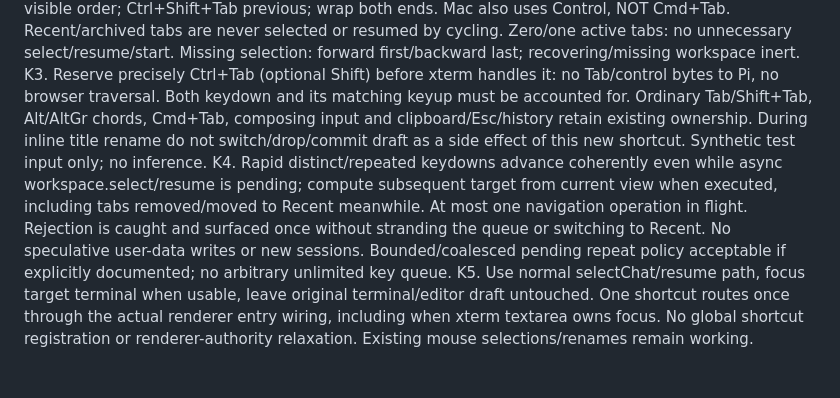
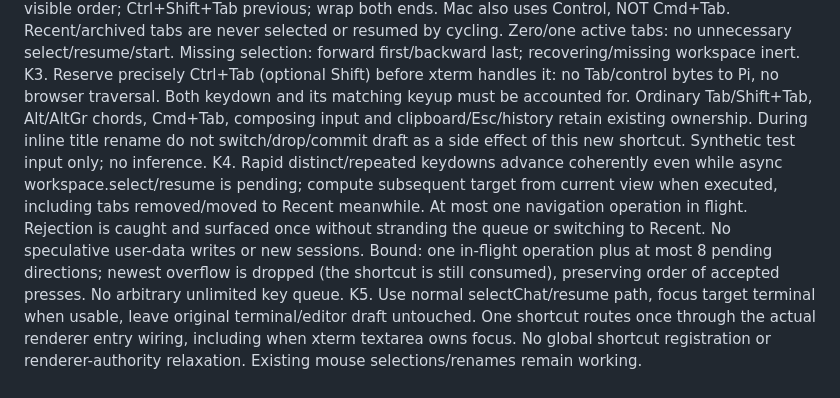
Before and after one commit to makscee/void-code, a Markdown page: docs/desktop-keyboard-navigation-spec.md, the part around the change. Drawn GitHub-style.

Commit message:
docs: bound pending tab navigation to eight gestures

```diff
--- a/docs/desktop-keyboard-navigation-spec.md
+++ b/docs/desktop-keyboard-navigation-spec.md
@@ -9,7 +9,7 @@ Base193eadb (working editor-key branch); deliberately NOT based on font candidat
 K1. On Windows/Linux, the desktop window must have no Alt-activatable application menubar, from before its first loading-page presentation onward. Hiding it temporarily is insufficient. Do not broadly swallow Alt, AltGr, Alt+letter or change Pi keys. Preserve macOS application menu/native editing accelerators. No forced refocus timer or key injection.
 K2. Ctrl+Tab selects next open ACTIVE tab in visible order; Ctrl+Shift+Tab previous; wrap both ends. Mac also uses Control, NOT Cmd+Tab. Recent/archived tabs are never selected or resumed by cycling. Zero/one active tabs: no unnecessary select/resume/start. Missing selection: forward first/backward last; recovering/missing workspace inert.
 K3. Reserve precisely Ctrl+Tab (optional Shift) before xterm handles it: no Tab/control bytes to Pi, no browser traversal. Both keydown and its matching keyup must be accounted for. Ordinary Tab/Shift+Tab, Alt/AltGr chords, Cmd+Tab, composing input and clipboard/Esc/history retain existing ownership. During inline title rename do not switch/drop/commit draft as a side effect of this new shortcut. Synthetic test input only; no inference.
-K4. Rapid distinct/repeated keydowns advance coherently even while async workspace.select/resume is pending; compute subsequent target from current view when executed, including tabs removed/moved to Recent meanwhile. At most one navigation operation in flight. Rejection is caught and surfaced once without stranding the queue or switching to Recent. No speculative user-data writes or new sessions. Bounded/coalesced pending repeat policy acceptable if explicitly documented; no arbitrary unlimited key queue.
+K4. Rapid distinct/repeated keydowns advance coherently even while async workspace.select/resume is pending; compute subsequent target from current view when executed, including tabs removed/moved to Recent meanwhile. At most one navigation operation in flight. Rejection is caught and surfaced once without stranding the queue or switching to Recent. No speculative user-data writes or new sessions. Bound: one in-flight operation plus at most 8 pending directions; newest overflow is dropped (the shortcut is still consumed), preserving order of accepted presses. No arbitrary unlimited key queue.
 K5. Use normal selectChat/resume path, focus target terminal when usable, leave original terminal/editor draft untouched. One shortcut routes once through the actual renderer entry wiring, including when xterm textarea owns focus. No global shortcut registration or renderer-authority relaxation. Existing mouse selections/renames remain working.
 
 ## Evidence / limits
```
